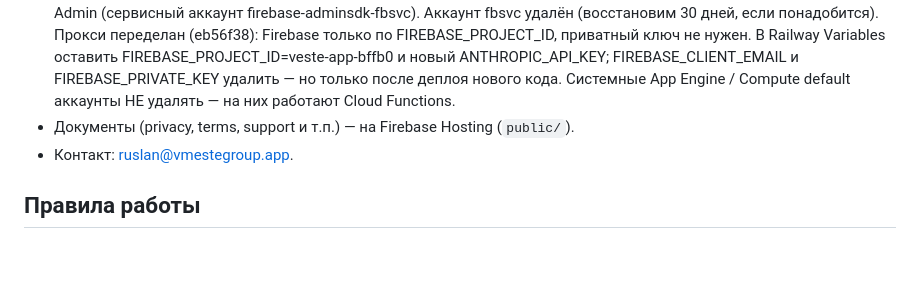
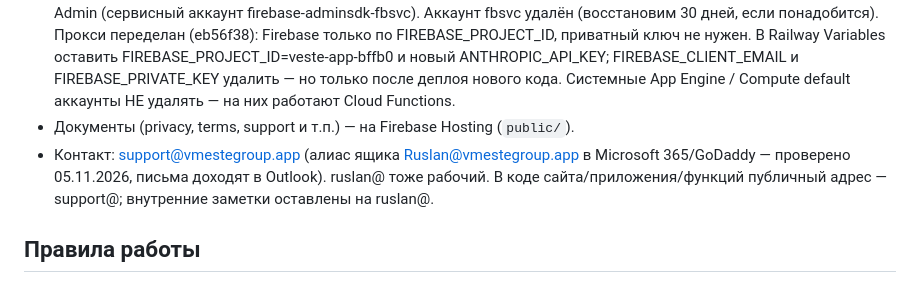
Before and after one commit to Ruslan1710Mrf/Vmeste-app, a Markdown page: CLAUDE.md, the part around the change. Rendered like a GitHub page; blank space fills up the shorter version.

Commit message:
CLAUDE.md: support@ alias confirmed working (mail reaches Outlook)
Co-Authored-By: Claude Opus 4.8 <noreply@anthropic.com>
Claude-Session: https://claude.ai/code/session_01CELZAFN1gDJG8WakqrPZqz

```diff
--- a/CLAUDE.md
+++ b/CLAUDE.md
@@ -65,7 +65,7 @@
 - **AI перенесён с Railway в Firebase (02.11.2026).** Функция `aiChat` (v2 onRequest, us-central1), ключ Anthropic в Secret Manager (`ANTHROPIC_API_KEY`). Приложение → https://us-central1-veste-app-bffb0.cloudfunctions.net/aiChat (lib/claudeApi.js). Ключ `vmeste-firebase` в аккаунте Anthropic ruslanmrf17101989@gmail.com, кредиты куплены ($20). Проверено на iPhone: окно согласия + ответ + разметка OK. ГРАБЛИ: ключ vmeste-firebase истекает ~2.12.2026 (ставили 30 дней) — пересоздать с Never и переложить секрет, иначе AI встанет. Railway больше НЕ нужен (server/aiProxy.js оставлен для локального dev), аккаунт Railway можно закрыть. Старый утёкший ключ Anthropic искать не стали — новый аккаунт отдельный, старый ничего не обслуживает.
 - **21.10.2026 утечка env на Railway** (их инцидент безопасности). В env лежали ANTHROPIC_API_KEY и ключ Firebase Admin (сервисный аккаунт firebase-adminsdk-fbsvc). Аккаунт fbsvc удалён (восстановим 30 дней, если понадобится). Прокси переделан (eb56f38): Firebase только по FIREBASE_PROJECT_ID, приватный ключ не нужен. В Railway Variables оставить FIREBASE_PROJECT_ID=veste-app-bffb0 и новый ANTHROPIC_API_KEY; FIREBASE_CLIENT_EMAIL и FIREBASE_PRIVATE_KEY удалить — но только после деплоя нового кода. Системные App Engine / Compute default аккаунты НЕ удалять — на них работают Cloud Functions.
 - Документы (privacy, terms, support и т.п.) — на Firebase Hosting (`public/`).
-- Контакт: ruslan@vmestegroup.app.
+- Контакт: support@vmestegroup.app (алиас ящика Ruslan@vmestegroup.app в Microsoft 365/GoDaddy — проверено 05.11.2026, письма доходят в Outlook). ruslan@ тоже рабочий. В коде сайта/приложения/функций публичный адрес — support@; внутренние заметки оставлены на ruslan@.
 
 ## Правила работы
 - Русский, кратко, без воды. Не гонять по кругу. Не писать «иди спать».
```
